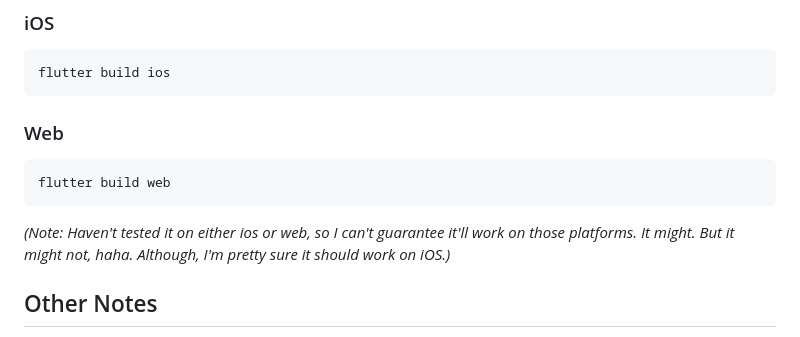
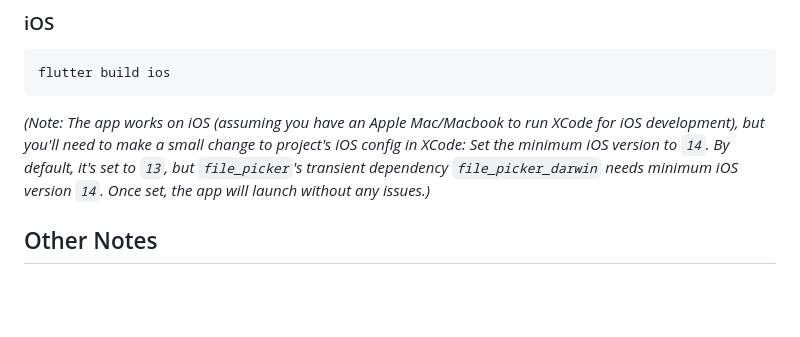
Before and after one commit to Adesh-poz/writer-plus, a Markdown page: README.md, the part around the change. Drawn GitHub-style; blank space fills up the shorter version.

Commit message:
Update README license section & iOS related note

````diff
--- a/README.md
+++ b/README.md
@@ -125,13 +125,7 @@ Then, install the one that your system supports. :)
 flutter build ios
 ```
 
-### Web
-
-```bash
-flutter build web
-```
-
-_(Note: Haven't tested it on either ios or web, so I can't guarantee it'll work on those platforms. It might. But it might not, haha. Although, I'm pretty sure it should work on iOS.)_
+_(Note: The app works on iOS (assuming you have an Apple Mac/Macbook to run XCode for iOS development), but you'll need to make a small change to project's iOS config in XCode: Set the minimum iOS version to `14`. By default, it's set to `13`, but `file_picker`'s transient dependency `file_picker_darwin` needs minimum iOS version `14`. Once set, the app will launch without any issues.)_
 
 ## Other Notes
 
````
